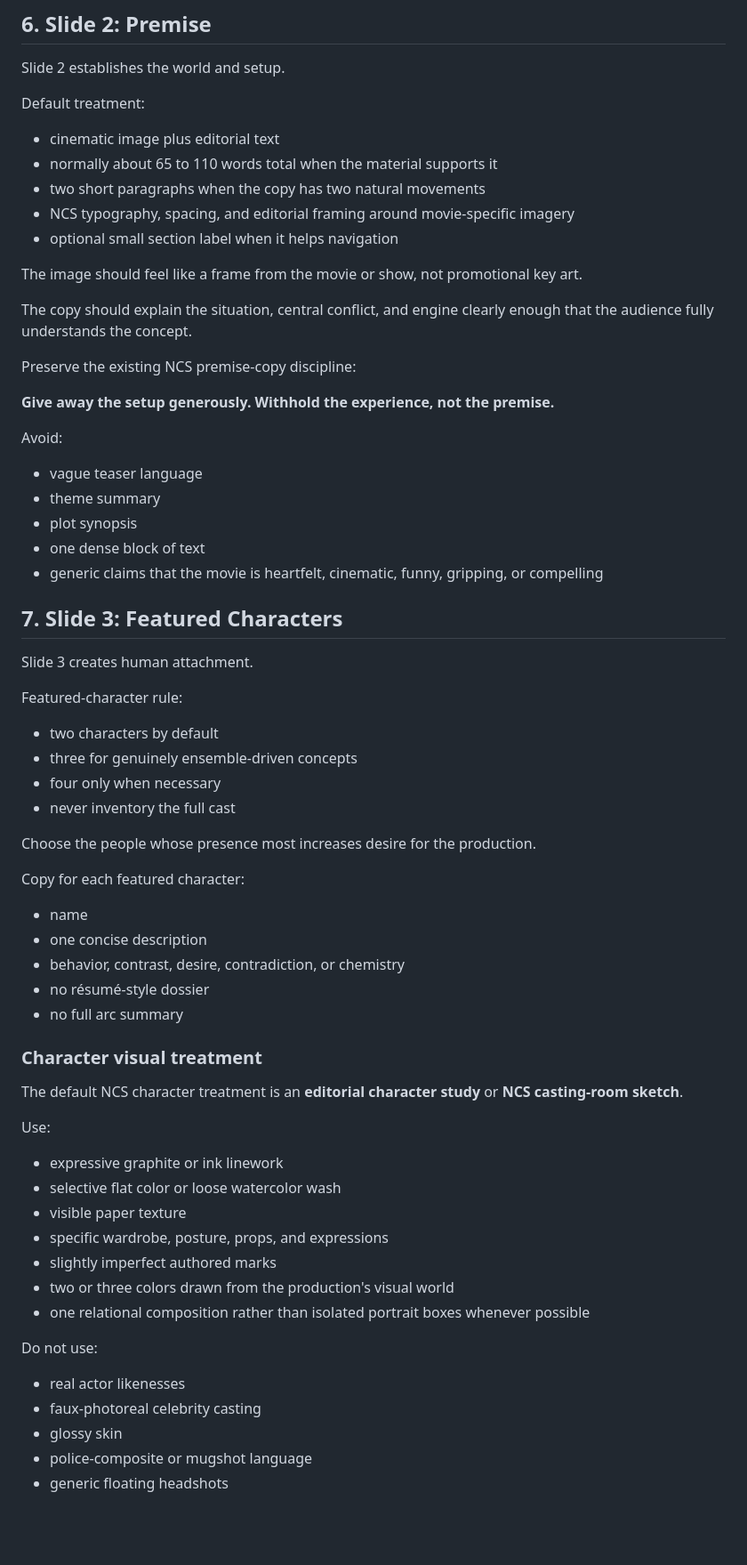
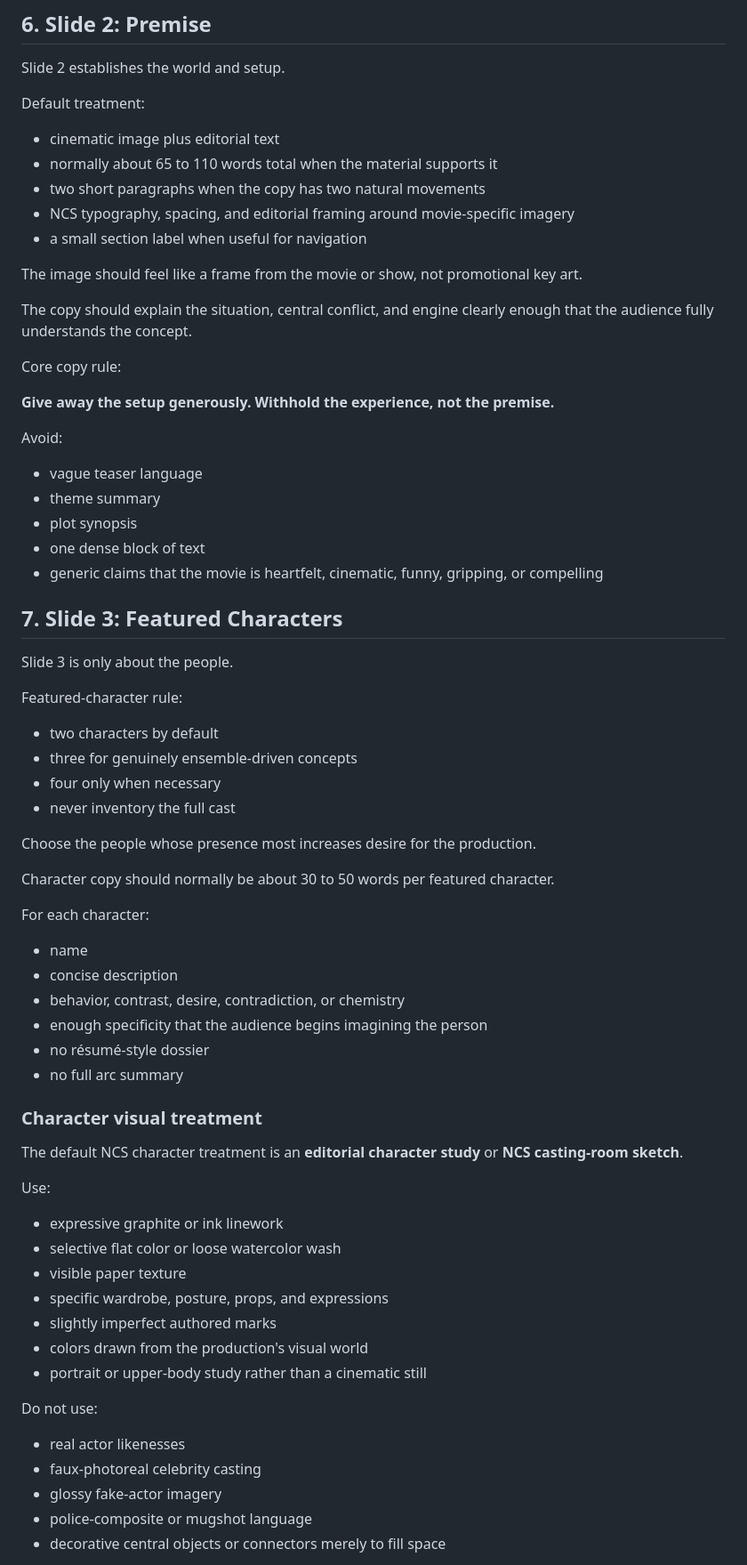
Before and after one commit to jolthevc/never-coming-soon, a Markdown page: Governance/ncs-social-asset-standard.md, the part around one of its changes. Shown at 89% size. Drawn GitHub-style; blank space fills up the shorter version.

Commit message:
Refine social standard for manual rendering and character profiles

```diff
--- a/Governance/ncs-social-asset-standard.md
+++ b/Governance/ncs-social-asset-standard.md
@@ -84,21 +92,23 @@ The hook must explain the central situation quickly. It should not tease through
 Slide 2 establishes the world and setup.
 
 Default treatment:
+
 - cinematic image plus editorial text
 - normally about 65 to 110 words total when the material supports it
 - two short paragraphs when the copy has two natural movements
 - NCS typography, spacing, and editorial framing around movie-specific imagery
-- optional small section label when it helps navigation
+- a small section label when useful for navigation
 
 The image should feel like a frame from the movie or show, not promotional key art.
 
 The copy should explain the situation, central conflict, and engine clearly enough that the audience fully understands the concept.
 
-Preserve the existing NCS premise-copy discipline:
+Core copy rule:
 
 **Give away the setup generously. Withhold the experience, not the premise.**
 
 Avoid:
+
 - vague teaser language
 - theme summary
 - plot synopsis
@@ -107,9 +117,10 @@ Avoid:
 
 ## 7. Slide 3: Featured Characters
 
-Slide 3 creates human attachment.
+Slide 3 is only about the people.
 
 Featured-character rule:
+
 - two characters by default
 - three for genuinely ensemble-driven concepts
 - four only when necessary
@@ -117,10 +128,14 @@ Featured-character rule:
 
 Choose the people whose presence most increases desire for the production.
 
-Copy for each featured character:
+Character copy should normally be about 30 to 50 words per featured character.
+
+For each character:
+
 - name
-- one concise description
+- concise description
 - behavior, contrast, desire, contradiction, or chemistry
+- enough specificity that the audience begins imagining the person
 - no résumé-style dossier
 - no full arc summary
 
@@ -129,18 +144,20 @@ Copy for each featured character:
 The default NCS character treatment is an **editorial character study** or **NCS casting-room sketch**.
 
 Use:
+
 - expressive graphite or ink linework
 - selective flat color or loose watercolor wash
 - visible paper texture
 - specific wardrobe, posture, props, and expressions
 - slightly imperfect authored marks
-- two or three colors drawn from the production's visual world
-- one relational composition rather than isolated portrait boxes whenever possible
+- colors drawn from the production's visual world
+- portrait or upper-body study rather than a cinematic still
 
 Do not use:
+
 - real actor likenesses
 - faux-photoreal celebrity casting
-- glossy skin
+- glossy fake-actor imagery
 - police-composite or mugshot language
-- generic floating headshots
+- decorative central objects or connectors merely to fill space
 
```
Also changed, not shown: other parts of Governance/ncs-social-asset-standard.md (+59 -28 lines).
